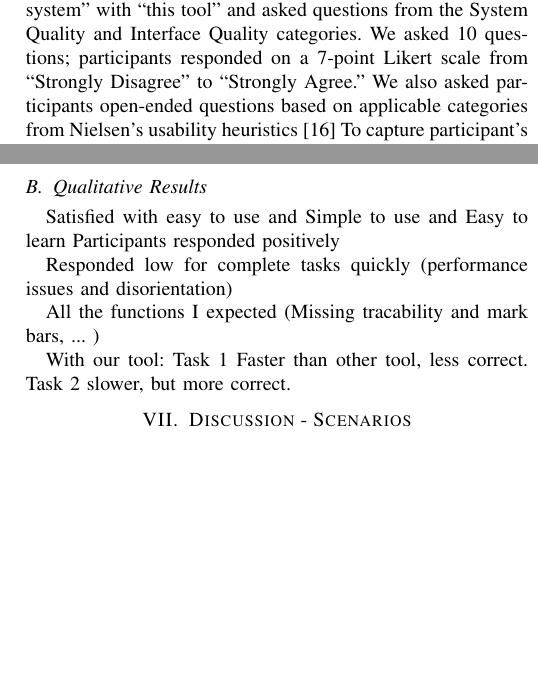
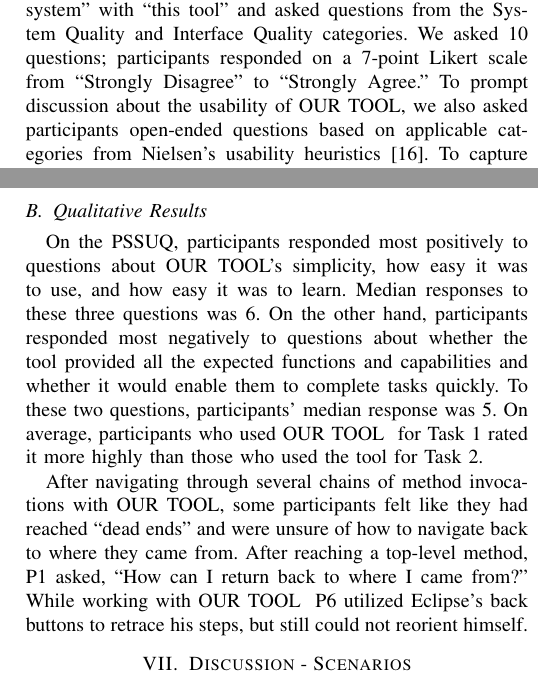
Before and after one commit to DeveloperLiberationFront/Program-Navigation-Plugin, a LaTeX paper (progNav Paper/progNav Paper.tex): two parts of the columns of pages 3 and 4 of 4 before the commit and two parts of the columns of pages 3 and 4 of 5 after it, joined at a grey line, cut so that both start at the same text, the shorter picture padded with empty space. Compiled offline with pdfLaTeX; a missing font is replaced by an installed copy or a similar font; a LaTeX package or settings file that is missing is left out.

Commit message:
First stab at qualitative results.

```diff
--- a/progNav Paper/progNav Paper.tex
+++ b/progNav Paper/progNav Paper.tex
@@ -225,7 +225,7 @@ Because think aloud protocols distort the amount of time required to complete ta
 
 \subsection{Usability Evaluation}
 To evaluate the usability of \toolName, we administered an adapted version of the Post-Study System Usability Questionnaire (PSSUQ)~\cite{Lewis95ibmcomputer} after participants had completed both tasks. We modified the questionnaire by replacing ``this system'' with ``this tool'' and asked questions from the System Quality and Interface Quality categories. We asked 10 questions; participants responded on a 7-point Likert scale from ``Strongly Disagree'' to ``Strongly Agree.''
-We also asked participants open-ended questions based on applicable categories from Nielsen's usability heuristics~\cite{Nielsen1992}
+To prompt discussion about the usability of \toolName, we also asked participants open-ended questions based on applicable categories from Nielsen's usability heuristics~\cite{Nielsen1992}.
 To capture participant's experiences that these two metrics overlooked, two of the authors independently examined each audio/video recording and recorded memos.
 
 \section{Results}
@@ -252,14 +252,16 @@ To understand why participants were faster for Task 1 with \toolName, we analyze
 
 
 \subsection{Qualitative Results}
-Satisfied with easy to use	and Simple to use and Easy to learn Participants responded positively
-%-Low barriers to invocation
+On the PSSUQ, participants responded most positively to questions about \toolName's simplicity, how easy it was to use, and how easy it was to learn.
+Median responses to these three questions was 6.
+On the other hand, participants responded most negatively to questions about whether the tool provided all the expected functions and capabilities and whether it would enable them to complete tasks quickly.
+To these two questions, participants' median response was 5.
+On average, participants who used \toolName~ for Task 1 rated it more highly than those who used the tool for Task 2.
 
-Responded low for complete tasks quickly (performance issues and disorientation)
+After navigating through several chains of method invocations with \toolName, some participants felt like they had reached ``dead ends'' and were unsure of how to navigate back to where they came from. After reaching a top-level method, P1 asked, ``How can I return back to where I came from?'' While working with \toolName~ P6 utilized Eclipse's back buttons to retrace his steps, but still could not reorient himself.
 
-All the functions I expected (Missing tracability and mark bars, ... )
+%All the functions I expected (Missing tracability and mark bars, ... )
 
-With our tool: Task 1 Faster than other tool, less correct. Task 2 slower, but more correct.
 
 
 \section{Discussion - Scenarios}
```
Also changed, not shown: progNav Paper/drafts/Current Draft.pdf, progNav Paper/progNav Paper.tex (4 more changed lines).
